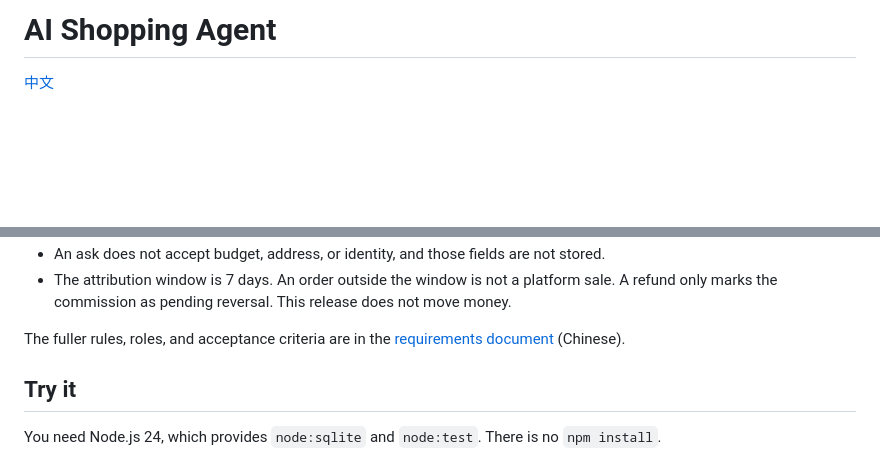
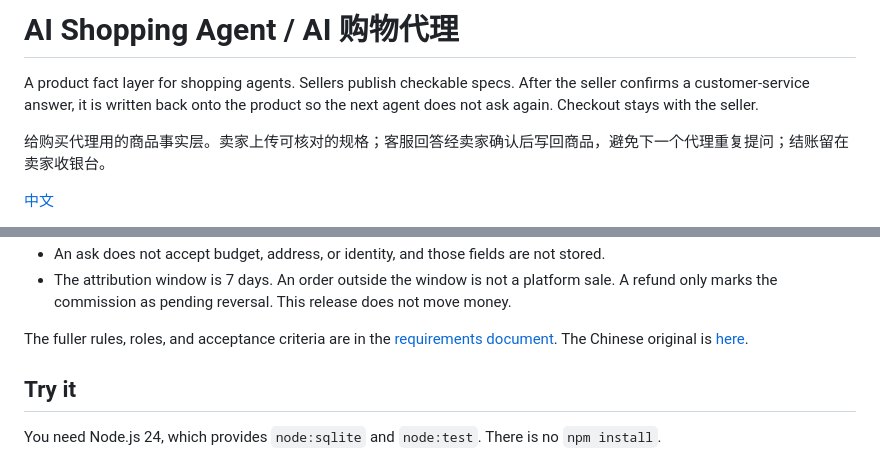
Before and after one commit to kmust98hefeng-bit/ai-shopping-agent, a Markdown page: README.en.md, 2 parts joined by grey strips. Drawn GitHub-style; blank space fills up the shorter version.

Commit message:
把项目简介写成中英对照，方便检索。

```diff
--- a/README.en.md
+++ b/README.en.md
@@ -1,4 +1,8 @@
-# AI Shopping Agent
+# AI Shopping Agent / AI 购物代理
+
+A product fact layer for shopping agents. Sellers publish checkable specs. After the seller confirms a customer-service answer, it is written back onto the product so the next agent does not ask again. Checkout stays with the seller.
+
+给购买代理用的商品事实层。卖家上传可核对的规格；客服回答经卖家确认后写回商品，避免下一个代理重复提问；结账留在卖家收银台。
 
 [中文](README.md)
 
@@ -39,7 +43,7 @@ Rules already implemented:
 - An ask does not accept budget, address, or identity, and those fields are not stored.
 - The attribution window is 7 days. An order outside the window is not a platform sale. A refund only marks the commission as pending reversal. This release does not move money.
 
-The fuller rules, roles, and acceptance criteria are in the [requirements document](docs/AI购物代理需求文档.md) (Chinese).
+The fuller rules, roles, and acceptance criteria are in the [requirements document](docs/requirements.en.md). The Chinese original is [here](docs/AI购物代理需求文档.md).
 
 ## Try it
 
```
